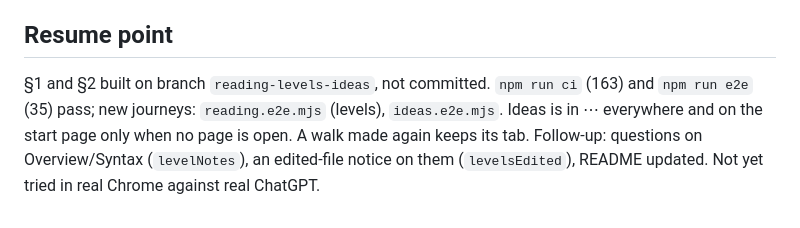
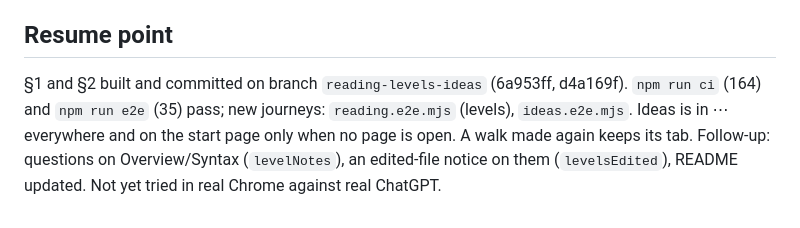
Before and after one commit to Enayat-Hassani/Yavar-Extension, a Markdown page: specs/reading-levels-and-ideas.md, the part around the change. Drawn GitHub-style.

```diff
--- a/specs/reading-levels-and-ideas.md
+++ b/specs/reading-levels-and-ideas.md
@@ -34,4 +34,4 @@ Decisions made without an answer from Enayat (asked, not answered): pause after
 
 ## Resume point
 
-§1 and §2 built on branch `reading-levels-ideas`, not committed. `npm run ci` (163) and `npm run e2e` (35) pass; new journeys: `reading.e2e.mjs` (levels), `ideas.e2e.mjs`. Ideas is in ⋯ everywhere and on the start page only when no page is open. A walk made again keeps its tab. Follow-up: questions on Overview/Syntax (`levelNotes`), an edited-file notice on them (`levelsEdited`), README updated. Not yet tried in real Chrome against real ChatGPT.
+§1 and §2 built and committed on branch `reading-levels-ideas` (6a953ff, d4a169f). `npm run ci` (164) and `npm run e2e` (35) pass; new journeys: `reading.e2e.mjs` (levels), `ideas.e2e.mjs`. Ideas is in ⋯ everywhere and on the start page only when no page is open. A walk made again keeps its tab. Follow-up: questions on Overview/Syntax (`levelNotes`), an edited-file notice on them (`levelsEdited`), README updated. Not yet tried in real Chrome against real ChatGPT.
```
Also changed, not shown: specs/project-syntax-long-files-ideas-settings.md (added, +91 -0 lines).
